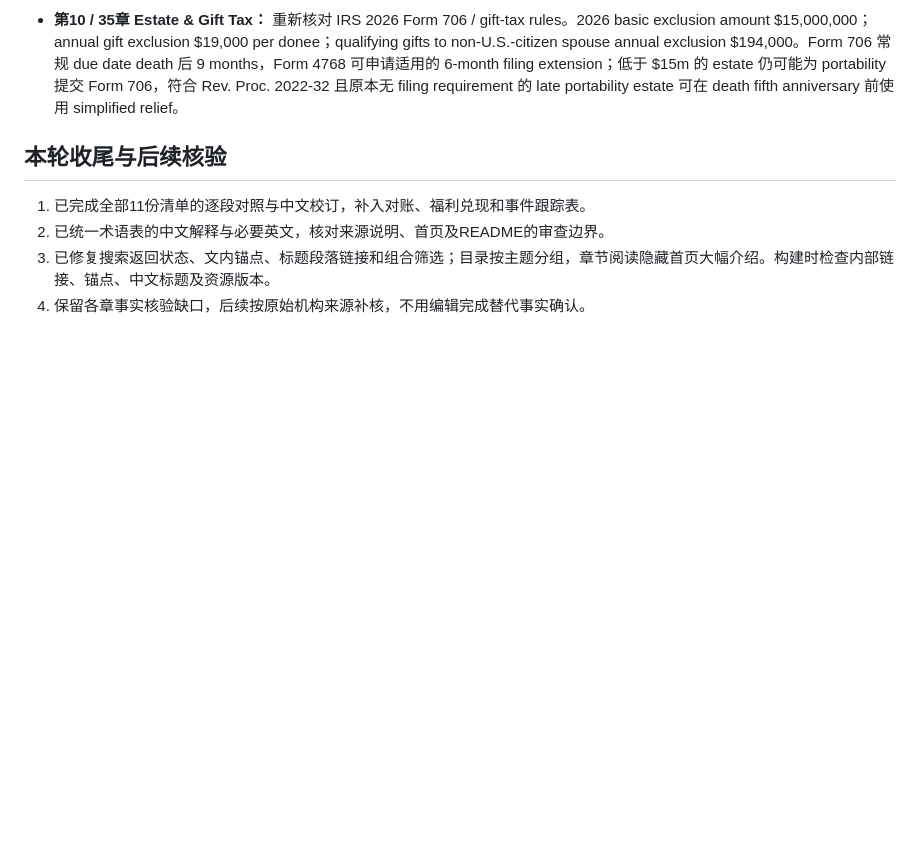
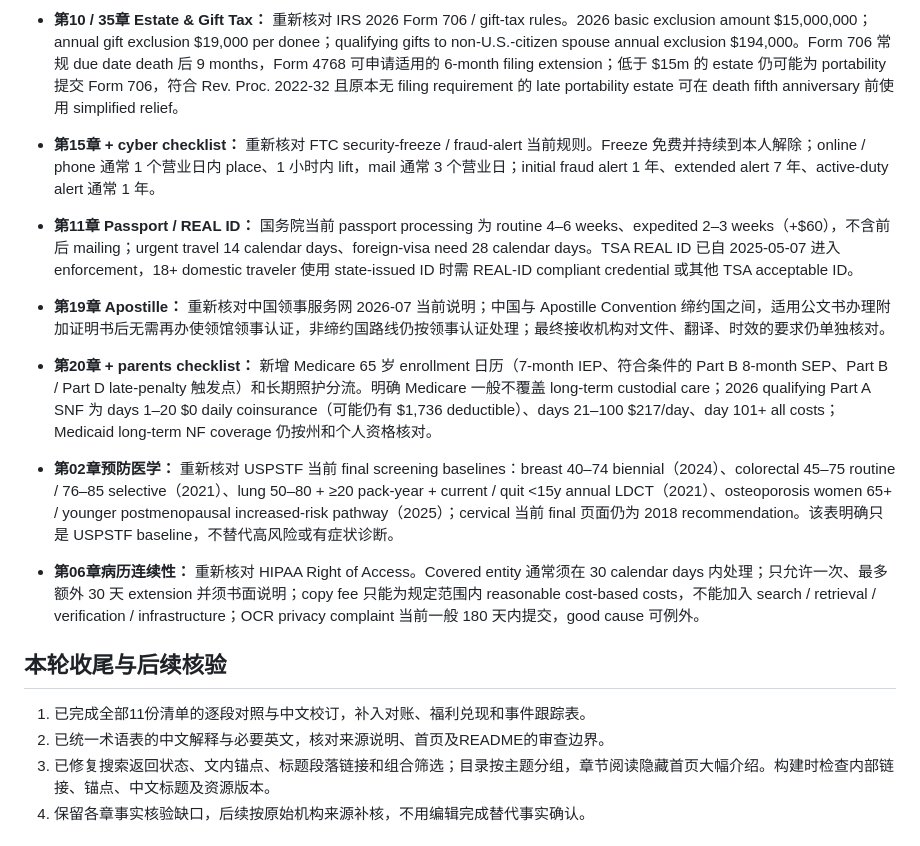
Before and after one commit to gjimzhou/US-China-Life-Playbook, a Markdown page: references/editorial-status.md, the part around the change. Drawn GitHub-style; blank space fills up the shorter version.

Commit message:
docs: log identity health and document audits

```diff
--- a/references/editorial-status.md
+++ b/references/editorial-status.md
@@ -133,6 +133,14 @@
 - **第10 / 35章 Estate & Gift Tax：** 重新核对 IRS 2026 Form 706 / gift-tax rules。2026 basic exclusion amount $15,000,000；annual gift exclusion $19,000 per donee；qualifying gifts to non-U.S.-citizen spouse annual exclusion $194,000。Form 706 常规 due date death 后 9 months，Form 4768 可申请适用的 6-month filing extension；低于 $15m 的 estate 仍可能为 portability 提交 Form 706，符合 Rev. Proc. 2022-32 且原本无 filing requirement 的 late portability estate 可在 death fifth anniversary 前使用 simplified relief。
 
 
+
+- **第15章 + cyber checklist：** 重新核对 FTC security-freeze / fraud-alert 当前规则。Freeze 免费并持续到本人解除；online / phone 通常 1 个营业日内 place、1 小时内 lift，mail 通常 3 个营业日；initial fraud alert 1 年、extended alert 7 年、active-duty alert 通常 1 年。
+- **第11章 Passport / REAL ID：** 国务院当前 passport processing 为 routine 4–6 weeks、expedited 2–3 weeks（+$60），不含前后 mailing；urgent travel 14 calendar days、foreign-visa need 28 calendar days。TSA REAL ID 已自 2025-05-07 进入 enforcement，18+ domestic traveler 使用 state-issued ID 时需 REAL-ID compliant credential 或其他 TSA acceptable ID。
+- **第19章 Apostille：** 重新核对中国领事服务网 2026-07 当前说明；中国与 Apostille Convention 缔约国之间，适用公文书办理附加证明书后无需再办使领馆领事认证，非缔约国路线仍按领事认证处理；最终接收机构对文件、翻译、时效的要求仍单独核对。
+- **第20章 + parents checklist：** 新增 Medicare 65 岁 enrollment 日历（7-month IEP、符合条件的 Part B 8-month SEP、Part B / Part D late-penalty 触发点）和长期照护分流。明确 Medicare 一般不覆盖 long-term custodial care；2026 qualifying Part A SNF 为 days 1–20 $0 daily coinsurance（可能仍有 $1,736 deductible）、days 21–100 $217/day、day 101+ all costs；Medicaid long-term NF coverage 仍按州和个人资格核对。
+- **第02章预防医学：** 重新核对 USPSTF 当前 final screening baselines：breast 40–74 biennial（2024）、colorectal 45–75 routine / 76–85 selective（2021）、lung 50–80 + ≥20 pack-year + current / quit <15y annual LDCT（2021）、osteoporosis women 65+ / younger postmenopausal increased-risk pathway（2025）；cervical 当前 final 页面仍为 2018 recommendation。该表明确只是 USPSTF baseline，不替代高风险或有症状诊断。
+- **第06章病历连续性：** 重新核对 HIPAA Right of Access。Covered entity 通常须在 30 calendar days 内处理；只允许一次、最多额外 30 天 extension 并须书面说明；copy fee 只能为规定范围内 reasonable cost-based costs，不能加入 search / retrieval / verification / infrastructure；OCR privacy complaint 当前一般 180 天内提交，good cause 可例外。
+
 ## 本轮收尾与后续核验
 
 1. 已完成全部11份清单的逐段对照与中文校订，补入对账、福利兑现和事件跟踪表。
```
